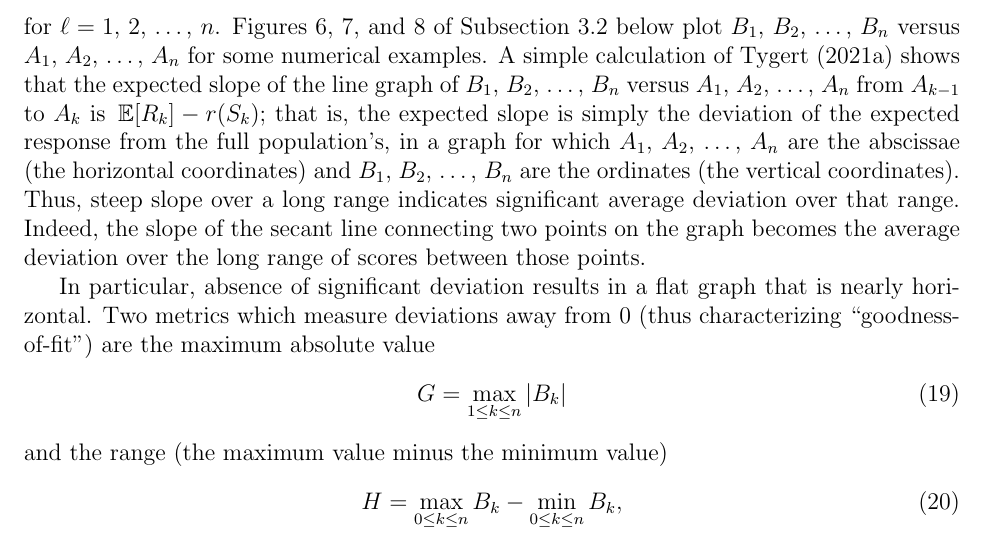
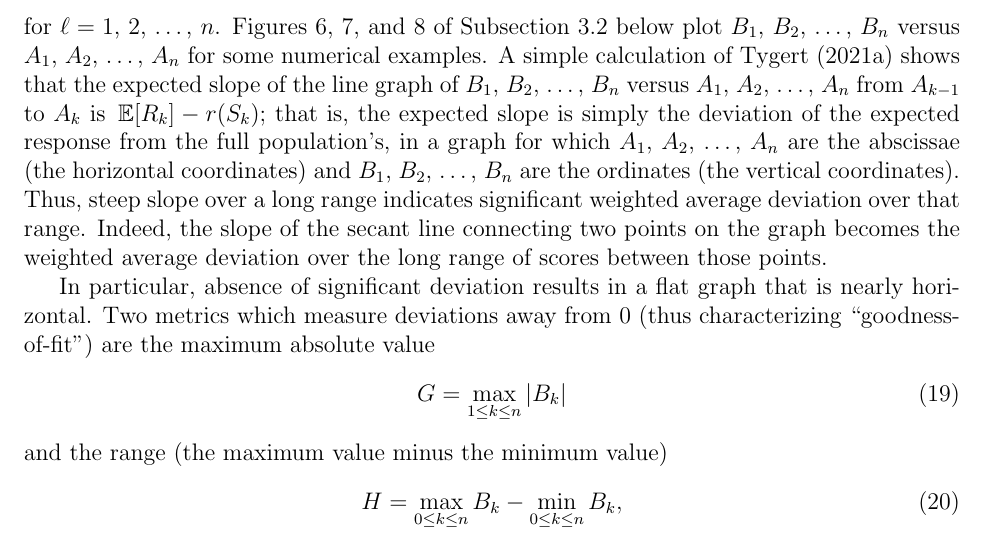
Before and after one commit to facebookresearch/cdeets, a LaTeX paper (tex/paper.tex): part of page 7 of 22, cut so that both start at the same text. Compiled offline with pdfLaTeX.

Commit message:
weighted average

```diff
--- a/tex/paper.tex
+++ b/tex/paper.tex
@@ -498,9 +498,10 @@ from the full population's, in a graph for which $A_1$,~$A_2$, \dots, $A_n$
 are the abscissae (the horizontal coordinates) and $B_1$,~$B_2$, \dots, $B_n$
 are the ordinates (the vertical coordinates).
 Thus, steep slope over a long range indicates
-significant average deviation over that range.
+significant weighted average deviation over that range.
 Indeed, the slope of the secant line connecting two points on the graph becomes
-the average deviation over the long range of scores between those points.
+the weighted average deviation over the long range of scores
+between those points.
 
 In particular, absence of significant deviation results
 in a flat graph that is nearly horizontal.
```
Also changed, not shown: tex/paper.pdf.
